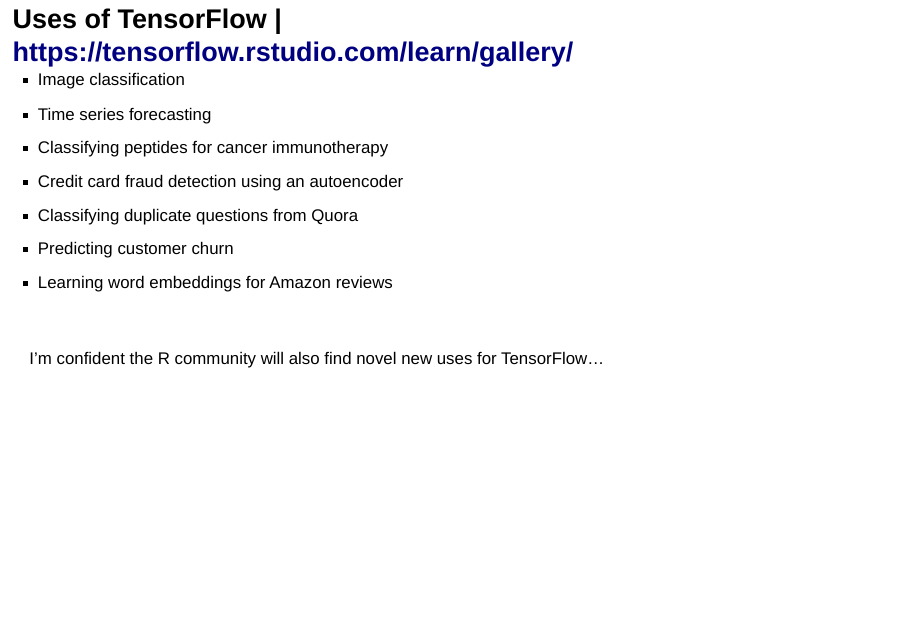
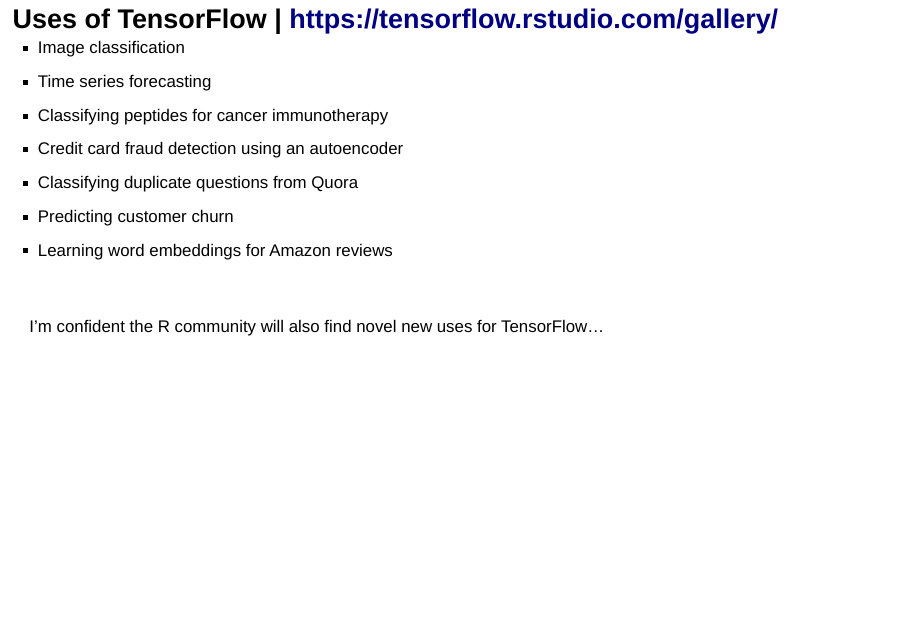
Before and after one commit to jjallaire/rstudio-conf-2018, an R Markdown document (index.Rmd): page 16 of 113. Rendered offline with R 4.5, knitr and Pandoc, with nearby package versions; drawn as Slidy slides in place of the format the file asks for.

Commit message:
correct url for gallery

```diff
--- a/index.Rmd
+++ b/index.Rmd
@@ -187,7 +187,7 @@
 
 </div>
 
-## Uses of TensorFlow | <https://tensorflow.rstudio.com/learn/gallery/>
+## Uses of TensorFlow | <https://tensorflow.rstudio.com/gallery/>
 
 <div style="margin-top: -25px;">
 - Image classification
```
